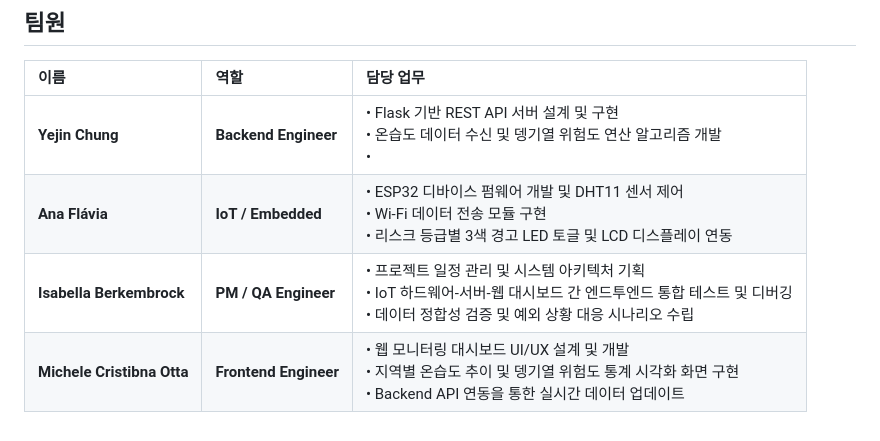
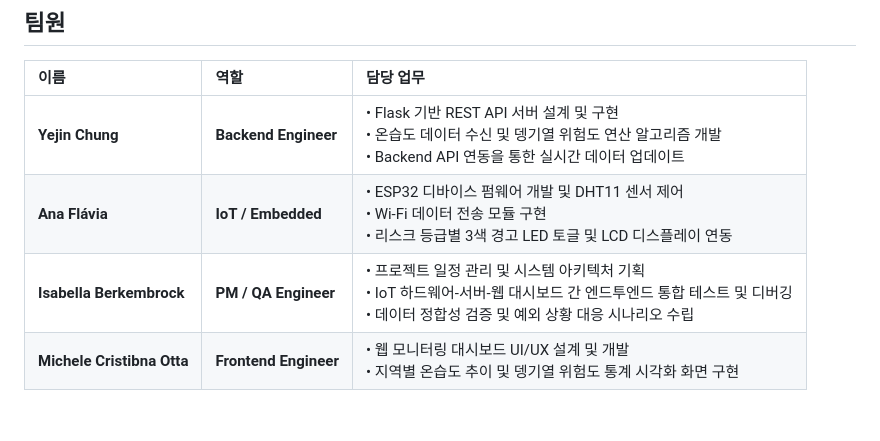
Before and after one commit to Chungyejin/IntelliRisk, a Markdown page: README.ko.md, the part around the change. Rendered like a GitHub page.

```diff
--- a/README.ko.md
+++ b/README.ko.md
@@ -64,7 +64,7 @@
 
 | 이름 | 역할 | 담당 업무  |
 | :--- | :--- | :--- |
-| **Yejin Chung** | **Backend Engineer** | • Flask 기반 REST API 서버 설계 및 구현<br>• 온습도 데이터 수신 및 뎅기열 위험도 연산 알고리즘 개발<br>•
+| **Yejin Chung** | **Backend Engineer** | • Flask 기반 REST API 서버 설계 및 구현<br>• 온습도 데이터 수신 및 뎅기열 위험도 연산 알고리즘 개발<br> • Backend API 연동을 통한 실시간 데이터 업데이트|
 | **Ana Flávia** | **IoT / Embedded** | • ESP32 디바이스 펌웨어 개발 및 DHT11 센서 제어<br>• Wi-Fi 데이터 전송 모듈 구현<br>• 리스크 등급별 3색 경고 LED 토글 및 LCD 디스플레이 연동 |
 | **Isabella Berkembrock** | **PM / QA Engineer**| • 프로젝트 일정 관리 및 시스템 아키텍처 기획<br>• IoT 하드웨어-서버-웹 대시보드 간 엔드투엔드 통합 테스트 및 디버깅<br>• 데이터 정합성 검증 및 예외 상황 대응 시나리오 수립 |
-| **Michele Cristibna Otta** | **Frontend Engineer** |• 웹 모니터링 대시보드 UI/UX 설계 및 개발<br>• 지역별 온습도 추이 및 뎅기열 위험도 통계 시각화 화면 구현<br>• Backend API 연동을 통한 실시간 데이터 업데이트 |
+| **Michele Cristibna Otta** | **Frontend Engineer** |• 웹 모니터링 대시보드 UI/UX 설계 및 개발<br>• 지역별 온습도 추이 및 뎅기열 위험도 통계 시각화 화면 구현<br> |
```
